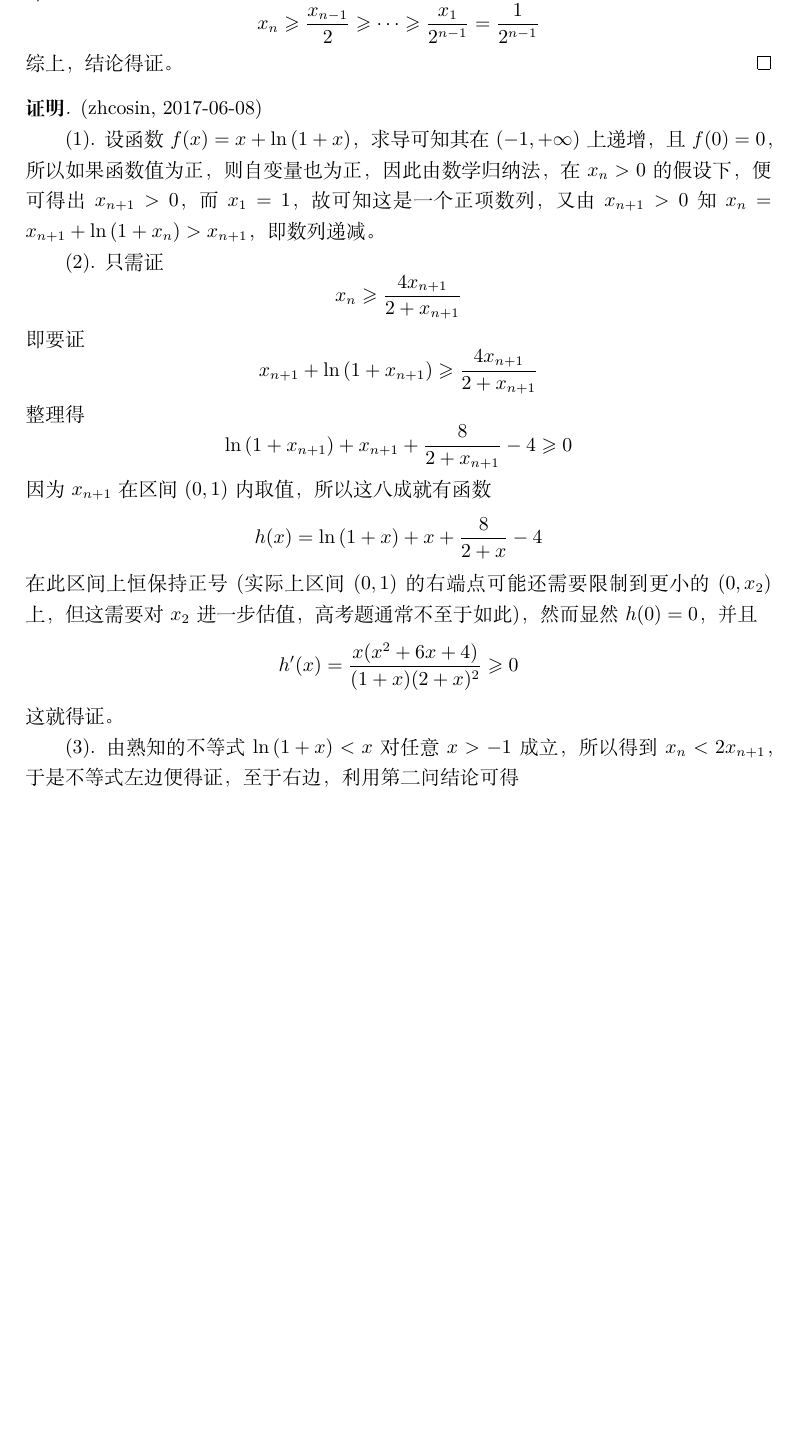
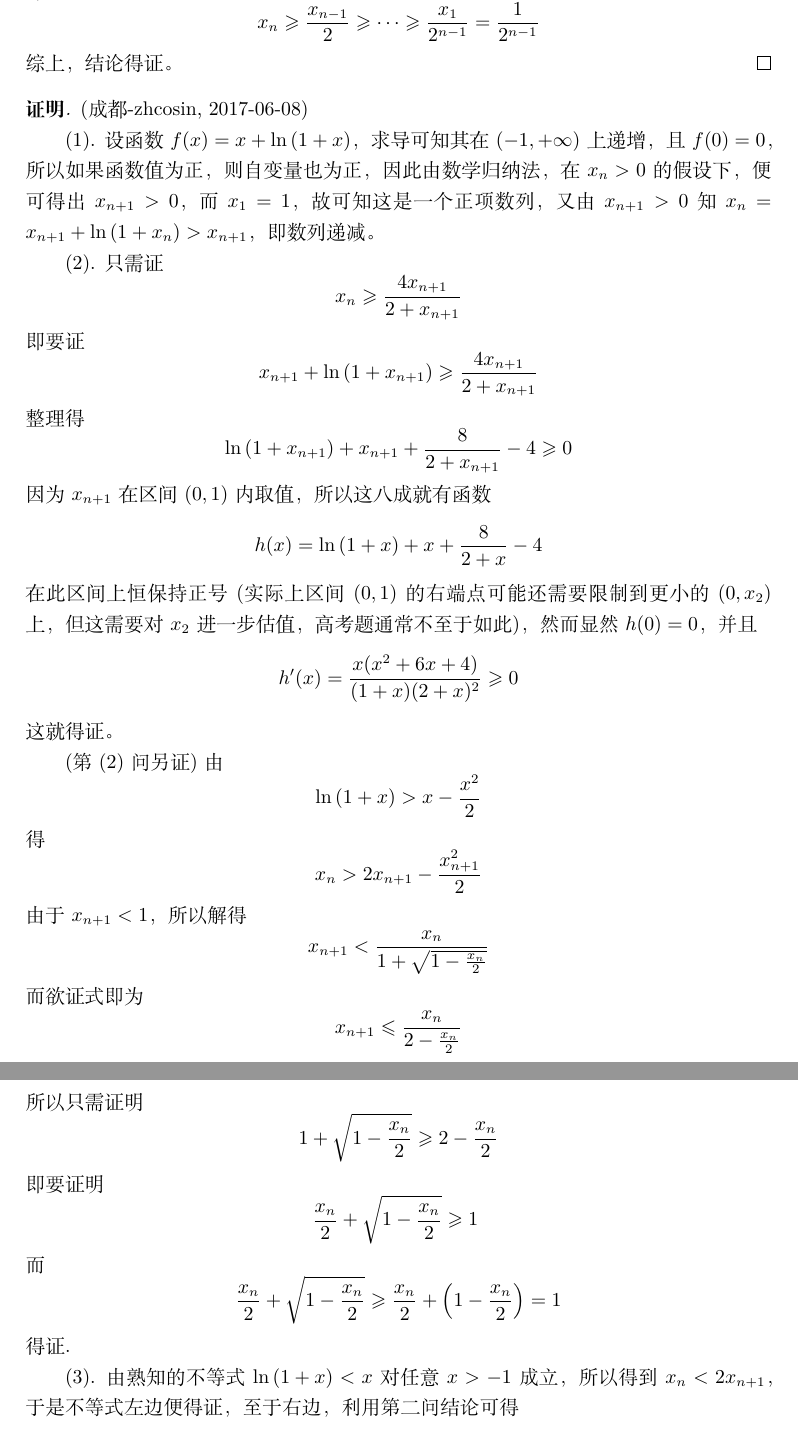
Before and after one commit to zhcosin/gaokao-math-questions, a LaTeX document (2017/2017.tex): part of page 3 of 4 before the commit and two parts of pages 3 and 4 of 4 after it, the two joined at a grey line, cut so that both start at the same text, the shorter picture padded with empty space. Compiled offline with XeLaTeX.

Commit message:
Add a other proof.

```diff
--- a/2017/2017.tex
+++ b/2017/2017.tex
@@ -74,7 +74,7 @@
    综上，结论得证。
 \end{proof}
 
-\begin{proof}[\textbf{证明}] (zhcosin, 2017-06-08)
+\begin{proof}[\textbf{证明}] (成都-zhcosin, 2017-06-08)
 
   (1). 设函数$f(x)=x+\ln{(1+x)}$，求导可知其在$(-1,+\infty)$上递增，且$f(0)=0$，所以如果函数值为正，则自变量也为正，因此由数学归纳法，在$x_n>0$的假设下，便可得出$x_{n+1}>0$，而$x_1=1$，故可知这是一个正项数列，又由$x_{n+1}>0$知$x_n=x_{n+1}+\ln{(1+x_n)}>x_{n+1}$，即数列递减。
 
@@ -89,6 +89,23 @@
   在此区间上恒保持正号(实际上区间$(0,1)$的右端点可能还需要限制到更小的$(0,x_2)$上，但这需要对$x_2$进一步估值，高考题通常不至于如此)，然而显然$h(0)=0$，并且
   \[ h'(x) = \frac{x(x^2+6x+4)}{(1+x)(2+x)^2} \geqslant 0 \]
   这就得证。
+
+  (第(2)问另证)
+  由
+  \[ \ln{(1+x)} > x-\frac{x^2}{2} \]
+  得
+  \[ x_n > 2x_{n+1}-\frac{x_{n+1}^2}{2} \]
+  由于$x_{n+1}<1$，所以解得
+  \[ x_{n+1} < \frac{x_n}{1+\sqrt{1-\frac{x_n}{2}}} \]
+  而欲证式即为
+  \[ x_{n+1} \leqslant \frac{x_n}{2-\frac{x_n}{2}} \]
+  所以只需证明
+  \[ 1+\sqrt{1-\frac{x_n}{2}} \geqslant 2-\frac{x_n}{2} \]
+  即要证明
+  \[ \frac{x_n}{2} + \sqrt{1-\frac{x_n}{2}} \geqslant 1 \ \]
+  而
+  \[ \frac{x_n}{2} + \sqrt{1-\frac{x_n}{2}} \geqslant \frac{x_n}{2} + \left( 1-\frac{x_n}{2} \right) = 1 \]
+  得证.
 
   (3). 由熟知的不等式$\ln{(1+x)}<x$对任意$x>-1$成立，所以得到$x_n<2x_{n+1}$，于是不等式左边便得证，至于右边，利用第二问结论可得
   \[ \frac{1}{2^nx_n}-\frac{1}{2^{n+1}x_{n+1}} \leqslant \frac{1}{2^{n+2}} \]
```
